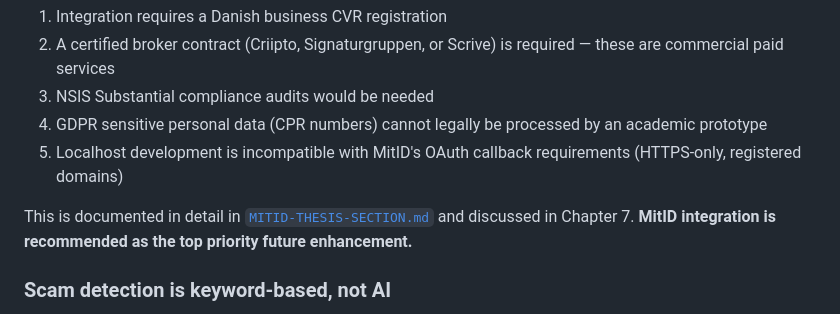
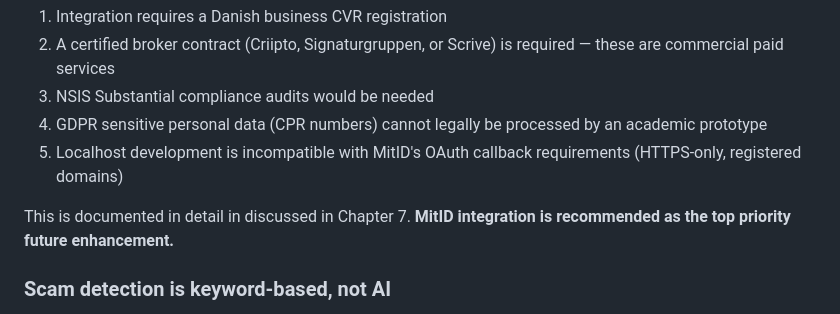
Before and after one commit to fahim-139/boligmatchFINAL, a Markdown page: SUPERVISOR-README.md, the part around the change. GitHub-like rendering.

```diff
--- a/SUPERVISOR-README.md
+++ b/SUPERVISOR-README.md
@@ -127,7 +127,7 @@ Danish national digital ID (MitID) cannot be implemented in an undergraduate the
 4. GDPR sensitive personal data (CPR numbers) cannot legally be processed by an academic prototype
 5. Localhost development is incompatible with MitID's OAuth callback requirements (HTTPS-only, registered domains)
 
-This is documented in detail in [`MITID-THESIS-SECTION.md`](MITID-THESIS-SECTION.md) and discussed in Chapter 7. **MitID integration is recommended as the top priority future enhancement.**
+This is documented in detail in  discussed in Chapter 7. **MitID integration is recommended as the top priority future enhancement.**
 
 ### Scam detection is keyword-based, not AI
 
```
